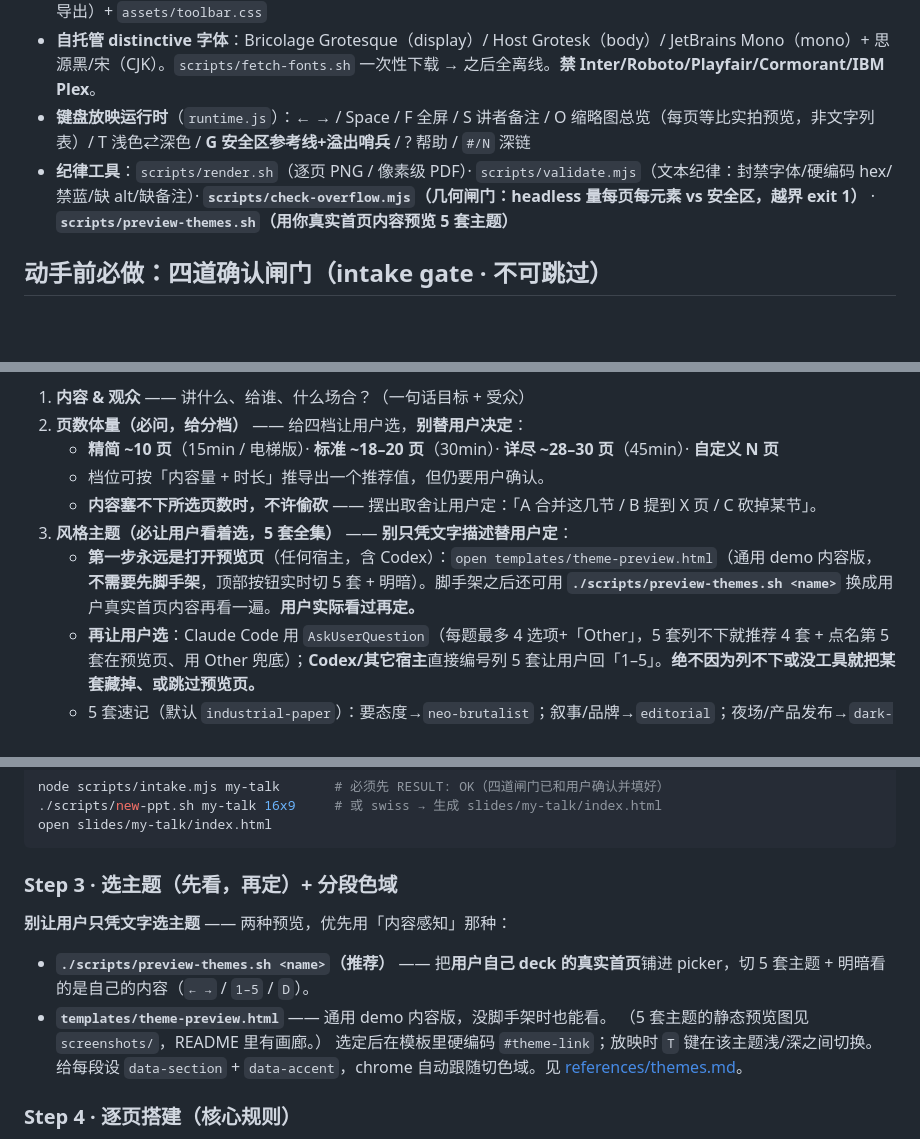
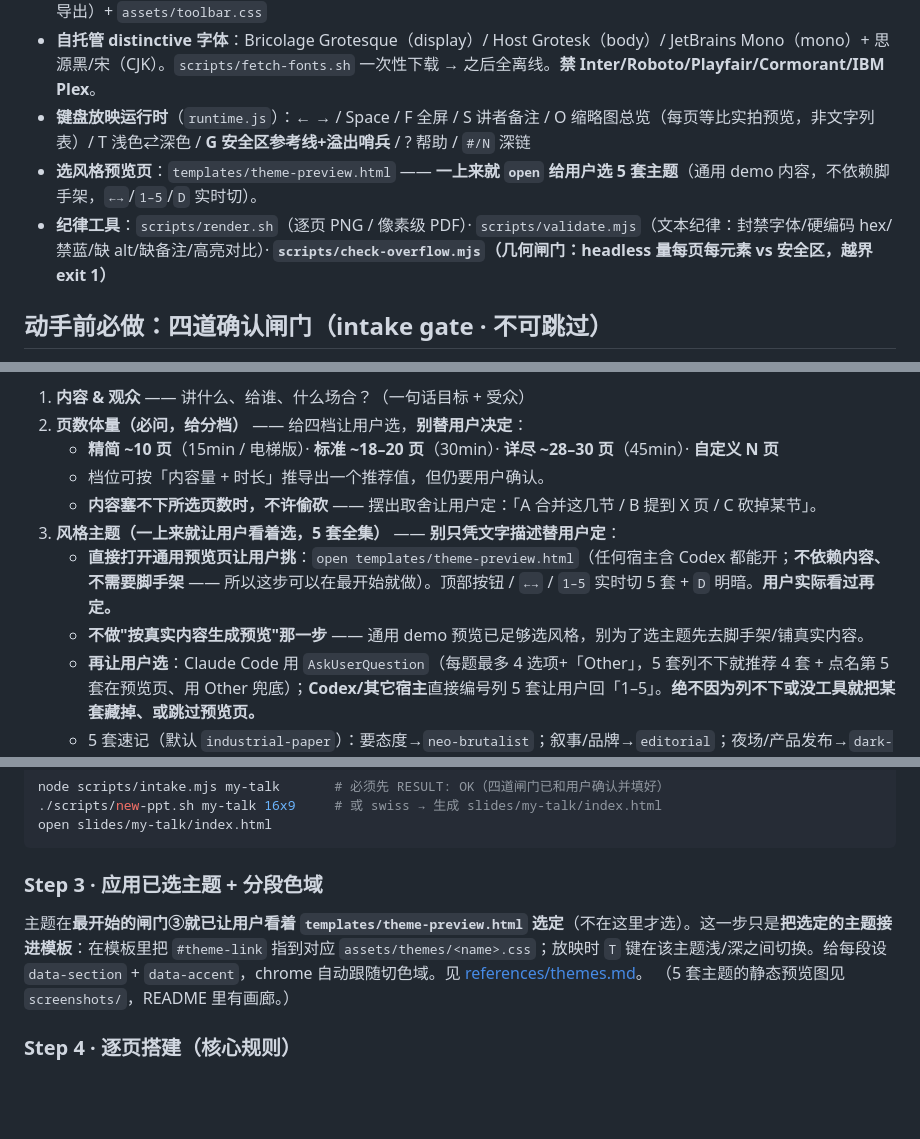
Before and after one commit to zifeixu85/ameng-skill, a Markdown page: skills/ameng-ppt-design/SKILL.md, 3 parts joined by grey strips. GitHub-like rendering; blank space fills up the shorter version.

Commit message:
docs(ppt): 风格选择简化 — 一上来用通用预览页选, 去掉真实内容预览步
- 闸门③:直接 open theme-preview.html 让用户选(不依赖内容/脚手架,可最开始就做)
- 移除'按真实内容生成预览'(preview-themes.sh)的流程要求,通用 demo 预览已够
- Step 3 改为'应用已选主题'(主题在闸门③已选定,这里只接 #theme-link)

````diff
--- a/skills/ameng-ppt-design/SKILL.md
+++ b/skills/ameng-ppt-design/SKILL.md
@@ -48,7 +48,8 @@ metadata:
 - **右上角工具栏**：`assets/editor.js`（就地编辑 + 本地保存 + 版本历史）+ `assets/export.js`（PDF/PPTX/PNG/HTML 导出）+ `assets/toolbar.css`
 - **自托管 distinctive 字体**：Bricolage Grotesque（display）/ Host Grotesk（body）/ JetBrains Mono（mono）+ 思源黑/宋（CJK）。`scripts/fetch-fonts.sh` 一次性下载 → 之后全离线。**禁 Inter/Roboto/Playfair/Cormorant/IBM Plex**。
 - **键盘放映运行时**（`runtime.js`）：← → / Space / F 全屏 / S 讲者备注 / O 缩略图总览（每页等比实拍预览，非文字列表）/ T 浅色⇄深色 / **G 安全区参考线+溢出哨兵** / ? 帮助 / `#/N` 深链
-- **纪律工具**：`scripts/render.sh`（逐页 PNG / 像素级 PDF）· `scripts/validate.mjs`（文本纪律：封禁字体/硬编码 hex/禁蓝/缺 alt/缺备注）· **`scripts/check-overflow.mjs`（几何闸门：headless 量每页每元素 vs 安全区，越界 exit 1）** · **`scripts/preview-themes.sh`（用你真实首页内容预览 5 套主题）**
+- **选风格预览页**：`templates/theme-preview.html` —— **一上来就 `open` 给用户选 5 套主题**（通用 demo 内容，不依赖脚手架，`←→`/`1–5`/`D` 实时切）。
+- **纪律工具**：`scripts/render.sh`（逐页 PNG / 像素级 PDF）· `scripts/validate.mjs`（文本纪律：封禁字体/硬编码 hex/禁蓝/缺 alt/缺备注/高亮对比）· **`scripts/check-overflow.mjs`（几何闸门：headless 量每页每元素 vs 安全区，越界 exit 1）**
 
 ## 动手前必做：四道确认闸门（intake gate · 不可跳过）
 
@@ -63,8 +64,9 @@ metadata:
    - **精简 ~10 页**（15min / 电梯版）· **标准 ~18–20 页**（30min）· **详尽 ~28–30 页**（45min）· **自定义 N 页**
    - 档位可按「内容量 + 时长」推导出一个推荐值，但仍要用户确认。
    - **内容塞不下所选页数时，不许偷砍** —— 摆出取舍让用户定：「A 合并这几节 / B 提到 X 页 / C 砍掉某节」。
-3. **风格主题（必让用户看着选，5 套全集）** —— **别只凭文字描述替用户定**：
-   - **第一步永远是打开预览页**（任何宿主，含 Codex）：`open templates/theme-preview.html`（通用 demo 内容版，**不需要先脚手架**，顶部按钮实时切 5 套 + 明暗）。脚手架之后还可用 **`./scripts/preview-themes.sh <name>`** 换成用户真实首页内容再看一遍。**用户实际看过再定。**
+3. **风格主题（一上来就让用户看着选，5 套全集）** —— **别只凭文字描述替用户定**：
+   - **直接打开通用预览页让用户挑**：`open templates/theme-preview.html`（任何宿主含 Codex 都能开；**不依赖内容、不需要脚手架** —— 所以这步可以在最开始就做）。顶部按钮 / `←→` / `1–5` 实时切 5 套 + `D` 明暗。**用户实际看过再定。**
+   - **不做"按真实内容生成预览"那一步** —— 通用 demo 预览已足够选风格，别为了选主题先去脚手架/铺真实内容。
    - **再让用户选**：Claude Code 用 `AskUserQuestion`（每题最多 4 选项+「Other」，5 套列不下就推荐 4 套 + 点名第 5 套在预览页、用 Other 兜底）；**Codex/其它宿主**直接编号列 5 套让用户回「1–5」。**绝不因为列不下或没工具就把某套藏掉、或跳过预览页。**
    - 5 套速记（默认 `industrial-paper`）：要态度→`neo-brutalist`；叙事/品牌→`editorial`；夜场/产品发布→`dark-luxe`；中式/雅致/文化→`ink-wash`。
 4. **比例** —— 16:9（演讲）/ swiss（数据驱动）。
@@ -96,12 +98,9 @@ node scripts/intake.mjs my-talk       # 必须先 RESULT: OK（四道闸门已
 open slides/my-talk/index.html
 ```
 
-### Step 3 · 选主题（先看，再定）+ 分段色域
-**别让用户只凭文字选主题** —— 两种预览，优先用「内容感知」那种：
-- **`./scripts/preview-themes.sh <name>`（推荐）** —— 把**用户自己 deck 的真实首页**铺进 picker，切 5 套主题 + 明暗看的是自己的内容（`← →` / `1–5` / `D`）。
-- **`templates/theme-preview.html`** —— 通用 demo 内容版，没脚手架时也能看。
+### Step 3 · 应用已选主题 + 分段色域
+主题在**最开始的闸门③就已让用户看着 `templates/theme-preview.html` 选定**（不在这里才选）。这一步只是**把选定的主题接进模板**：在模板里把 `#theme-link` 指到对应 `assets/themes/<name>.css`；放映时 `T` 键在该主题浅/深之间切换。给每段设 `data-section` + `data-accent`，chrome 自动跟随切色域。见 [references/themes.md](references/themes.md)。
 （5 套主题的静态预览图见 `screenshots/`，README 里有画廊。）
-选定后在模板里硬编码 `#theme-link`；放映时 `T` 键在该主题浅/深之间切换。给每段设 `data-section` + `data-accent`，chrome 自动跟随切色域。见 [references/themes.md](references/themes.md)。
 
 ### Step 4 · 逐页搭建（核心规则）
 - **从模板复制最接近的 `.slide` 块**替换内容，不从零写。版式见 [references/layouts.md](references/layouts.md)。
````
